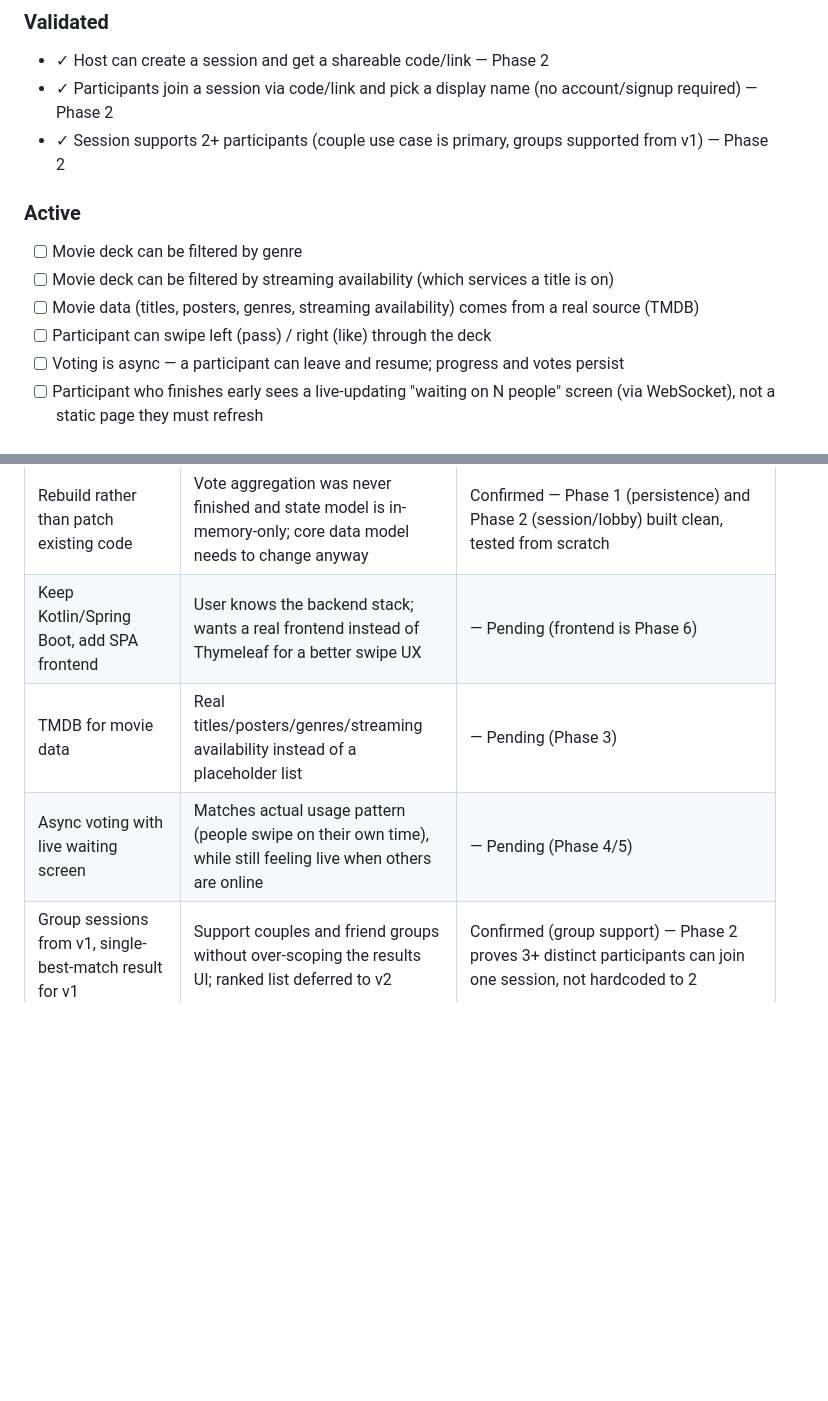
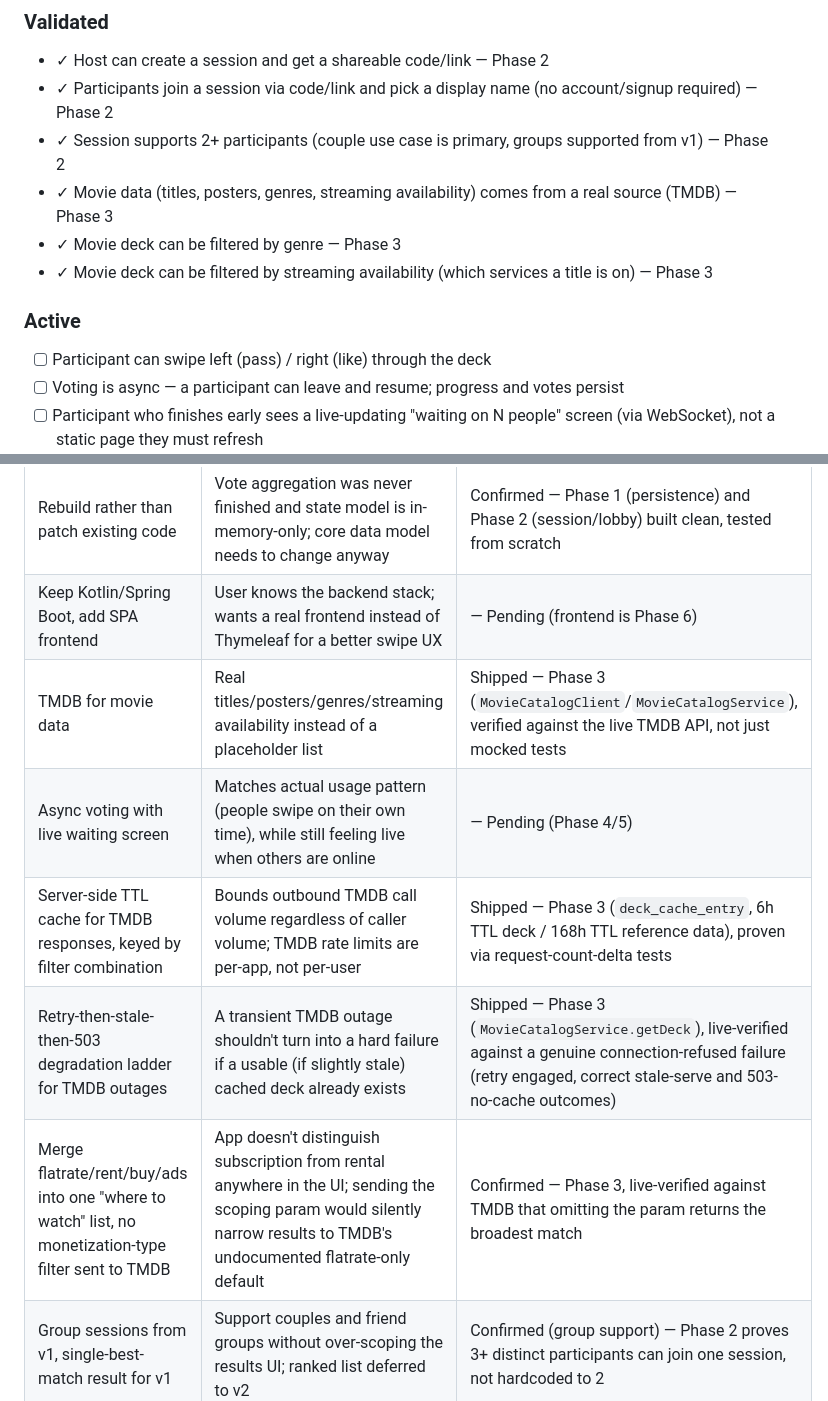
Before and after one commit to Singheskan/muvimatchr, a Markdown page: .planning/PROJECT.md, 2 parts joined by grey strips. Rendered like a GitHub page; blank space fills up the shorter version.

```diff
--- a/.planning/PROJECT.md
+++ b/.planning/PROJECT.md
@@ -15,12 +15,12 @@ Two (or more) people with different tastes can independently pick movies they'd
 - ✓ Host can create a session and get a shareable code/link — Phase 2
 - ✓ Participants join a session via code/link and pick a display name (no account/signup required) — Phase 2
 - ✓ Session supports 2+ participants (couple use case is primary, groups supported from v1) — Phase 2
+- ✓ Movie data (titles, posters, genres, streaming availability) comes from a real source (TMDB) — Phase 3
+- ✓ Movie deck can be filtered by genre — Phase 3
+- ✓ Movie deck can be filtered by streaming availability (which services a title is on) — Phase 3
 
 ### Active
 
-- [ ] Movie deck can be filtered by genre
-- [ ] Movie deck can be filtered by streaming availability (which services a title is on)
-- [ ] Movie data (titles, posters, genres, streaming availability) comes from a real source (TMDB)
 - [ ] Participant can swipe left (pass) / right (like) through the deck
 - [ ] Voting is async — a participant can leave and resume; progress and votes persist
 - [ ] Participant who finishes early sees a live-updating "waiting on N people" screen (via WebSocket), not a static page they must refresh
@@ -55,8 +55,11 @@ Two (or more) people with different tastes can independently pick movies they'd
 |----------|-----------|---------|
 | Rebuild rather than patch existing code | Vote aggregation was never finished and state model is in-memory-only; core data model needs to change anyway | Confirmed — Phase 1 (persistence) and Phase 2 (session/lobby) built clean, tested from scratch |
 | Keep Kotlin/Spring Boot, add SPA frontend | User knows the backend stack; wants a real frontend instead of Thymeleaf for a better swipe UX | — Pending (frontend is Phase 6) |
-| TMDB for movie data | Real titles/posters/genres/streaming availability instead of a placeholder list | — Pending (Phase 3) |
+| TMDB for movie data | Real titles/posters/genres/streaming availability instead of a placeholder list | Shipped — Phase 3 (`MovieCatalogClient`/`MovieCatalogService`), verified against the live TMDB API, not just mocked tests |
 | Async voting with live waiting screen | Matches actual usage pattern (people swipe on their own time), while still feeling live when others are online | — Pending (Phase 4/5) |
+| Server-side TTL cache for TMDB responses, keyed by filter combination | Bounds outbound TMDB call volume regardless of caller volume; TMDB rate limits are per-app, not per-user | Shipped — Phase 3 (`deck_cache_entry`, 6h TTL deck / 168h TTL reference data), proven via request-count-delta tests |
+| Retry-then-stale-then-503 degradation ladder for TMDB outages | A transient TMDB outage shouldn't turn into a hard failure if a usable (if slightly stale) cached deck already exists | Shipped — Phase 3 (`MovieCatalogService.getDeck`), live-verified against a genuine connection-refused failure (retry engaged, correct stale-serve and 503-no-cache outcomes) |
+| Merge flatrate/rent/buy/ads into one "where to watch" list, no monetization-type filter sent to TMDB | App doesn't distinguish subscription from rental anywhere in the UI; sending the scoping param would silently narrow results to TMDB's undocumented flatrate-only default | Confirmed — Phase 3, live-verified against TMDB that omitting the param returns the broadest match |
 | Group sessions from v1, single-best-match result for v1 | Support couples and friend groups without over-scoping the results UI; ranked list deferred to v2 | Confirmed (group support) — Phase 2 proves 3+ distinct participants can join one session, not hardcoded to 2 |
 | No accounts — code/link + display name | Keeps friction low for a casual "watch party" tool | Confirmed — Phase 2 ships join-code + display-name + server-issued bearer token, no account/signup |
 | Server-issued 256-bit token, SHA-256 hash-at-rest, no session/JWT machinery | Simplest scheme that still prevents un-authorized impersonation of a participant; avoids pulling in Spring Security for a single-token-per-participant model | Shipped — Phase 2 (`TokenService`, `CurrentParticipantArgumentResolver`) |
```
Also changed, not shown: other parts of .planning/PROJECT.md (+1 -1 lines), .planning/STATE.md (+15 -10 lines).
